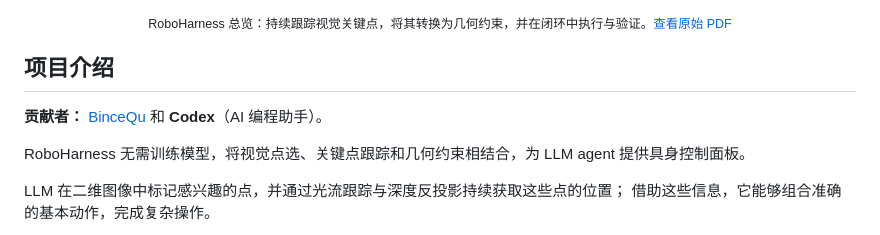
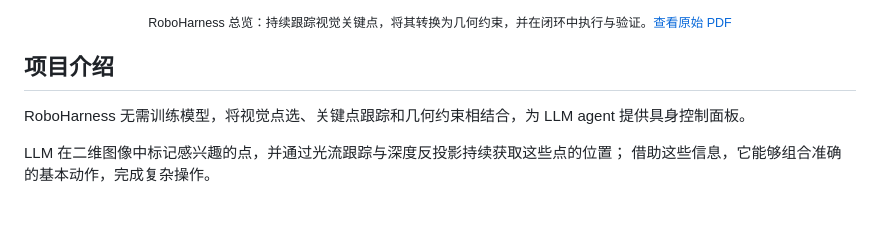
Before and after one commit to BinceQu/RoboHarness, a Markdown page: README.zh-CN.md, the part around the change. Drawn GitHub-style; blank space fills up the shorter version.

Commit message:
Remove the contributors line from both READMEs
Co-Authored-By: Claude Opus 5.5 <noreply@anthropic.com>

```diff
--- a/README.zh-CN.md
+++ b/README.zh-CN.md
@@ -13,8 +13,6 @@
 </div>
 
 ## 项目介绍
-
-**贡献者：** [BinceQu](https://github.com/BinceQu) 和 **Codex**（AI 编程助手）。
 
 RoboHarness 无需训练模型，将视觉点选、关键点跟踪和几何约束相结合，为 LLM agent
 提供具身控制面板。
```
Also changed, not shown: README.md (+0 -2 lines).
